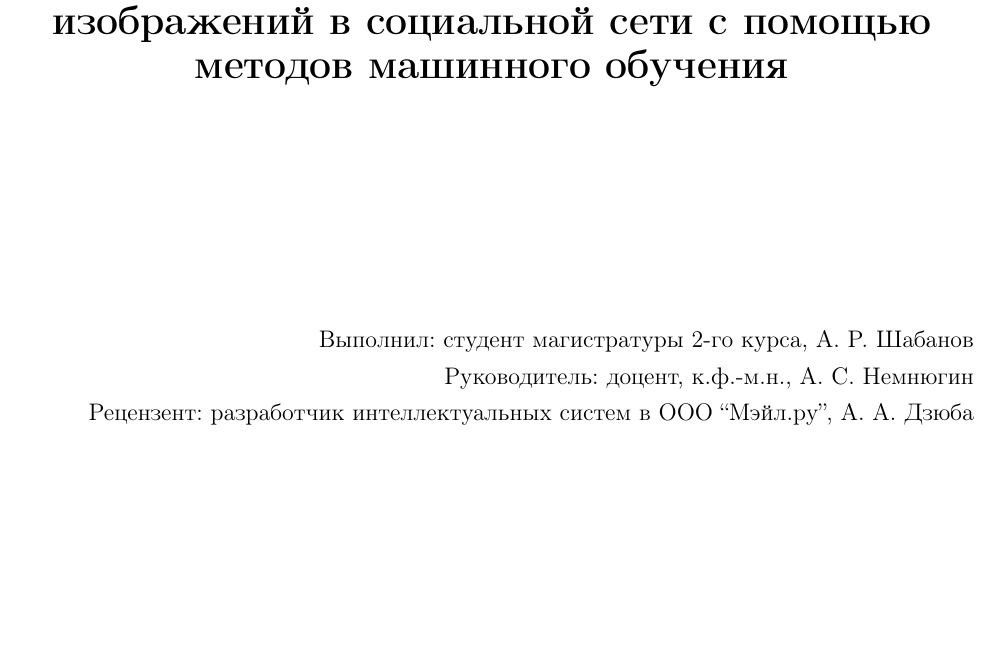
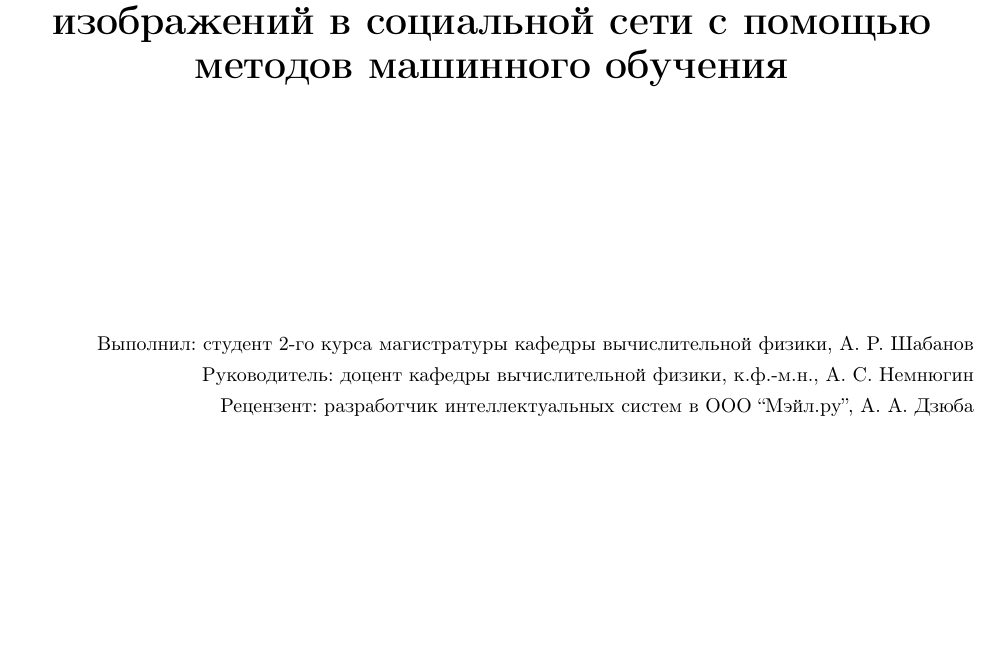
Before and after one commit to AlekseySh/scenes, a LaTeX document (master_work/main.tex, which reads master_work/chapters/title.tex): part of page 1 of 40, cut so that both start at the same text. Compiled offline with pdfLaTeX.

Commit message:
fix_title

```diff
--- a/master_work/chapters/title.tex
+++ b/master_work/chapters/title.tex
@@ -33,10 +33,10 @@
 \vfill
 
 \begin{flushright}
-    \small{
-    Выполнил: студент магистратуры 2-го курса, А. Р. Шабанов
+    \footnotesize{
+    Выполнил: студент 2-го курса магистратуры кафедры вычислительной физики, А. Р. Шабанов
 
-    Руководитель: доцент, к.ф.-м.н., А. С. Немнюгин
+    Руководитель: доцент кафедры вычислительной физики, к.ф.-м.н., А. С. Немнюгин
 
     Рецензент: разработчик интеллектуальных систем в ООО “Мэйл.ру”, А. А. Дзюба
     }
```
